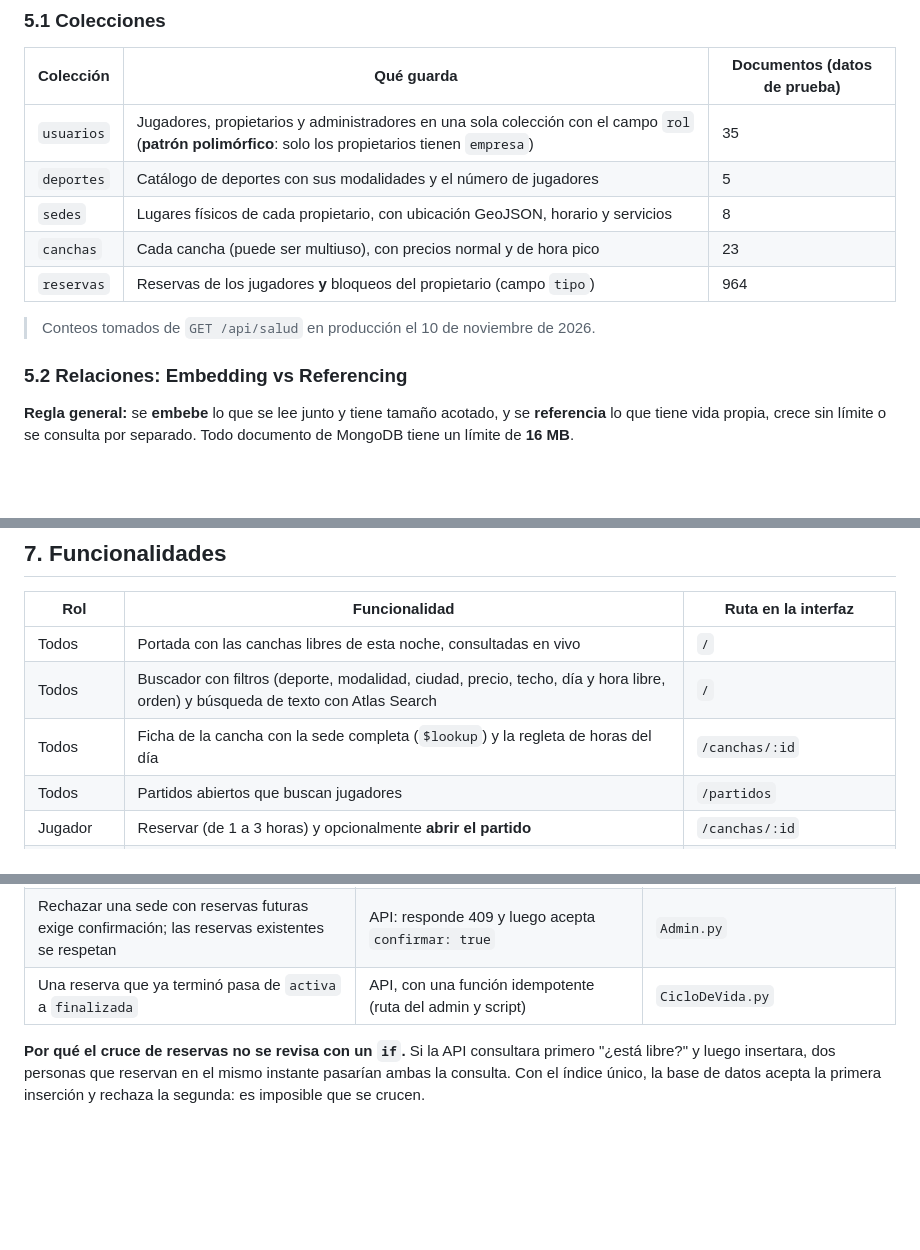
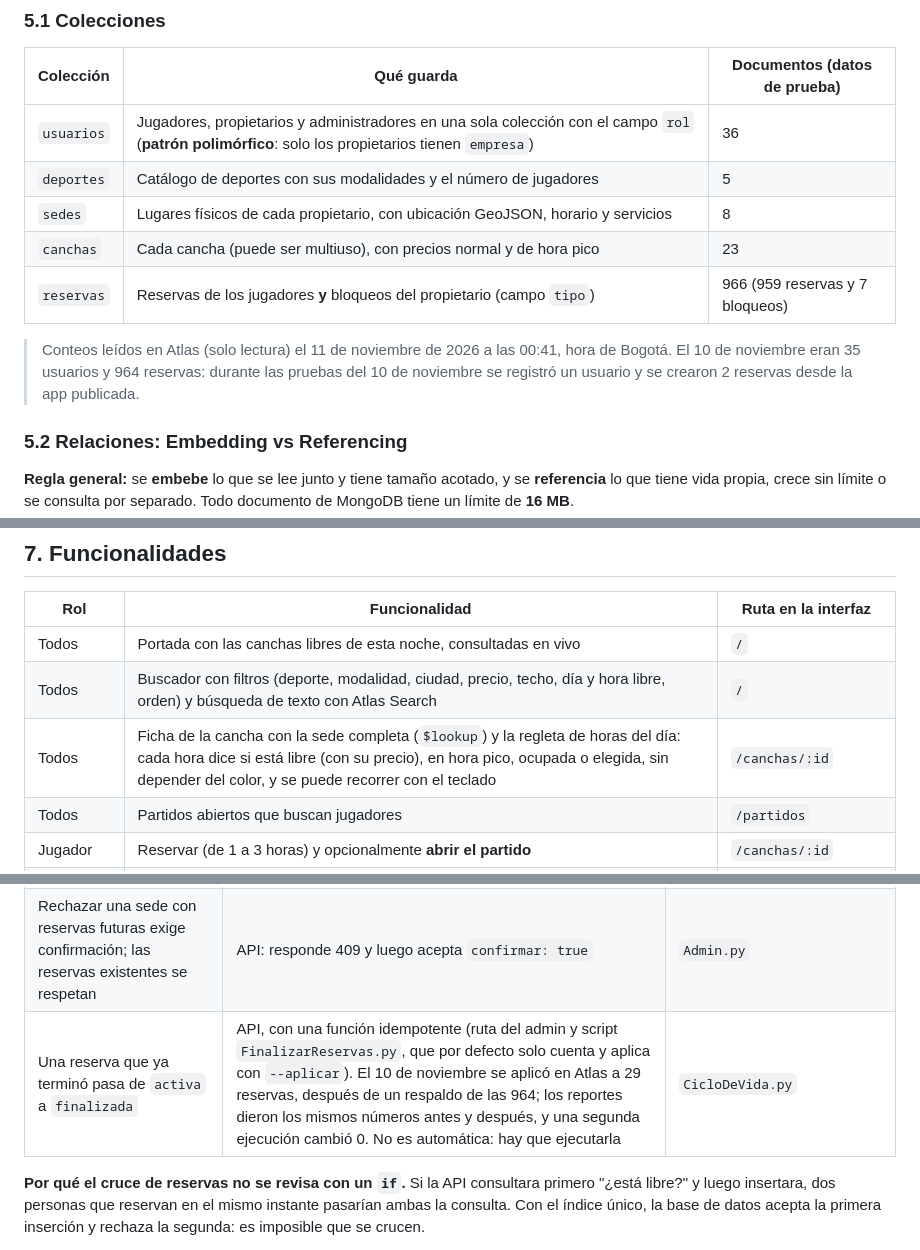
Before and after one commit to Juxn09/Parche, a Markdown page: docs/DocumentoTecnico.md, 3 parts joined by grey strips. Drawn GitHub-style; blank space fills up the shorter version.

```diff
--- a/docs/DocumentoTecnico.md
+++ b/docs/DocumentoTecnico.md
@@ -83,13 +83,13 @@ Parche resuelve estos tres problemas en una sola plataforma.
 
 | Colección | Qué guarda | Documentos (datos de prueba) |
 |---|---|---|
-| `usuarios` | Jugadores, propietarios y administradores en una sola colección con el campo `rol` (**patrón polimórfico**: solo los propietarios tienen `empresa`) | 35 |
+| `usuarios` | Jugadores, propietarios y administradores en una sola colección con el campo `rol` (**patrón polimórfico**: solo los propietarios tienen `empresa`) | 36 |
 | `deportes` | Catálogo de deportes con sus modalidades y el número de jugadores | 5 |
 | `sedes` | Lugares físicos de cada propietario, con ubicación GeoJSON, horario y servicios | 8 |
 | `canchas` | Cada cancha (puede ser multiuso), con precios normal y de hora pico | 23 |
-| `reservas` | Reservas de los jugadores **y** bloqueos del propietario (campo `tipo`) | 964 |
+| `reservas` | Reservas de los jugadores **y** bloqueos del propietario (campo `tipo`) | 966 (959 reservas y 7 bloqueos) |
 
-> Conteos tomados de `GET /api/salud` en producción el 10 de noviembre de 2026.
+> Conteos leídos en Atlas (solo lectura) el 11 de noviembre de 2026 a las 00:41, hora de Bogotá. El 10 de noviembre eran 35 usuarios y 964 reservas: durante las pruebas del 10 de noviembre se registró un usuario y se crearon 2 reservas desde la app publicada.
 
 ### 5.2 Relaciones: Embedding vs Referencing
 
@@ -144,7 +144,7 @@ La evidencia está en la sección 10 (E2): Compass conectado a Atlas rechaza un
 |---|---|---|
 | Todos | Portada con las canchas libres de esta noche, consultadas en vivo | `/` |
 | Todos | Buscador con filtros (deporte, modalidad, ciudad, precio, techo, día y hora libre, orden) y búsqueda de texto con Atlas Search | `/` |
-| Todos | Ficha de la cancha con la sede completa (`$lookup`) y la regleta de horas del día | `/canchas/:id` |
+| Todos | Ficha de la cancha con la sede completa (`$lookup`) y la regleta de horas del día: cada hora dice si está libre (con su precio), en hora pico, ocupada o elegida, sin depender del color, y se puede recorrer con el teclado | `/canchas/:id` |
 | Todos | Partidos abiertos que buscan jugadores | `/partidos` |
 | Jugador | Reservar (de 1 a 3 horas) y opcionalmente **abrir el partido** | `/canchas/:id` |
 | Jugador | Unirse a un partido pagando su cuota (actualización atómica) | `/partidos` |
@@ -187,7 +187,7 @@ La evidencia está en la sección 10 (E2): Compass conectado a Atlas rechaza un
 | Nadie puede registrarse como administrador | API: Pydantic solo admite `cliente` o `propietario` | `Modelos.py` |
 | Las canchas de un propietario desactivado no aparecen ni se pueden reservar | API | `Utilidades.py` (`propietarios_inactivos`) |
 | Rechazar una sede con reservas futuras exige confirmación; las reservas existentes se respetan | API: responde 409 y luego acepta `confirmar: true` | `Admin.py` |
-| Una reserva que ya terminó pasa de `activa` a `finalizada` | API, con una función idempotente (ruta del admin y script) | `CicloDeVida.py` |
+| Una reserva que ya terminó pasa de `activa` a `finalizada` | API, con una función idempotente (ruta del admin y script `FinalizarReservas.py`, que por defecto solo cuenta y aplica con `--aplicar`). El 10 de noviembre se aplicó en Atlas a 29 reservas, después de un respaldo de las 964; los reportes dieron los mismos números antes y después, y una segunda ejecución cambió 0. No es automática: hay que ejecutarla | `CicloDeVida.py` |
 
 **Por qué el cruce de reservas no se revisa con un `if`.** Si la API consultara primero "¿está libre?" y luego insertara, dos personas que reservan en el mismo instante pasarían ambas la consulta. Con el índice único, la base de datos acepta la primera inserción y rechaza la segunda: es imposible que se crucen.
 
```
Also changed, not shown: other parts of docs/DocumentoTecnico.md (+17 -9 lines), README.md (+1 -0 lines), docs/evidencias/E1a-AtlasCluster.png (added), docs/evidencias/E1b-AtlasColecciones.png (added).
